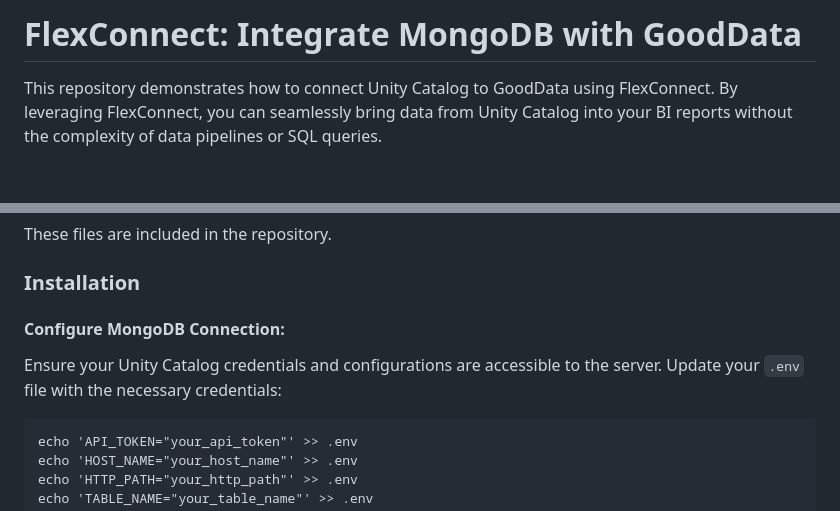
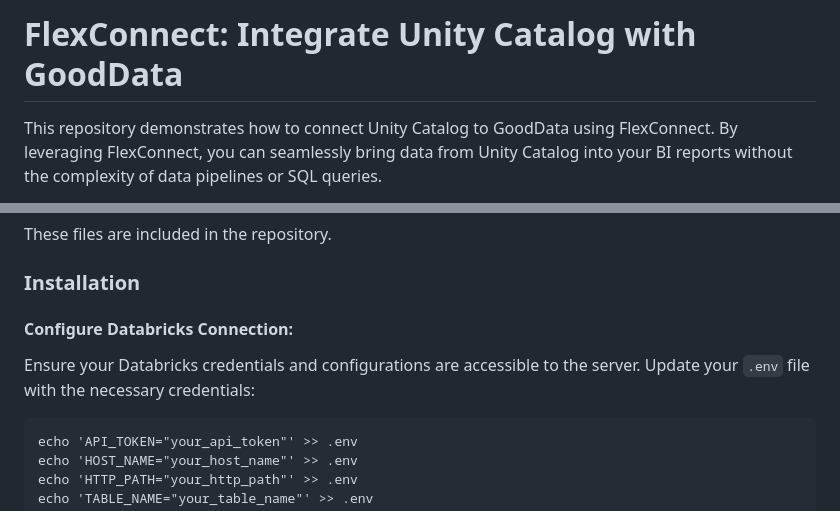
Before and after one commit to gooddata/gooddata-article-demos, a Markdown page: flexconnect/unity_catalog/README.md, 2 parts joined by grey strips. GitHub-like rendering; blank space fills up the shorter version.

Commit message:
feat: fixing flexconnect readme

````diff
--- a/flexconnect/unity_catalog/README.md
+++ b/flexconnect/unity_catalog/README.md
@@ -1,4 +1,4 @@
-# FlexConnect: Integrate MongoDB with GoodData
+# FlexConnect: Integrate Unity Catalog with GoodData
 
 This repository demonstrates how to connect Unity Catalog to GoodData using FlexConnect. By leveraging FlexConnect, you can seamlessly bring data from Unity Catalog into your BI reports without the complexity of data pipelines or SQL queries.
 
@@ -46,9 +46,9 @@ These files are included in the repository.
 
 ### Installation
 
-#### Configure MongoDB Connection:
+#### Configure Databricks Connection:
 
-Ensure your Unity Catalog credentials and configurations are accessible to the server. Update your `.env` file with the necessary credentials:
+Ensure your Databricks credentials and configurations are accessible to the server. Update your `.env` file with the necessary credentials:
 
 
 ```
````
Also changed, not shown: flexconnect/machine_learning/README.md (+1 -1 lines).
